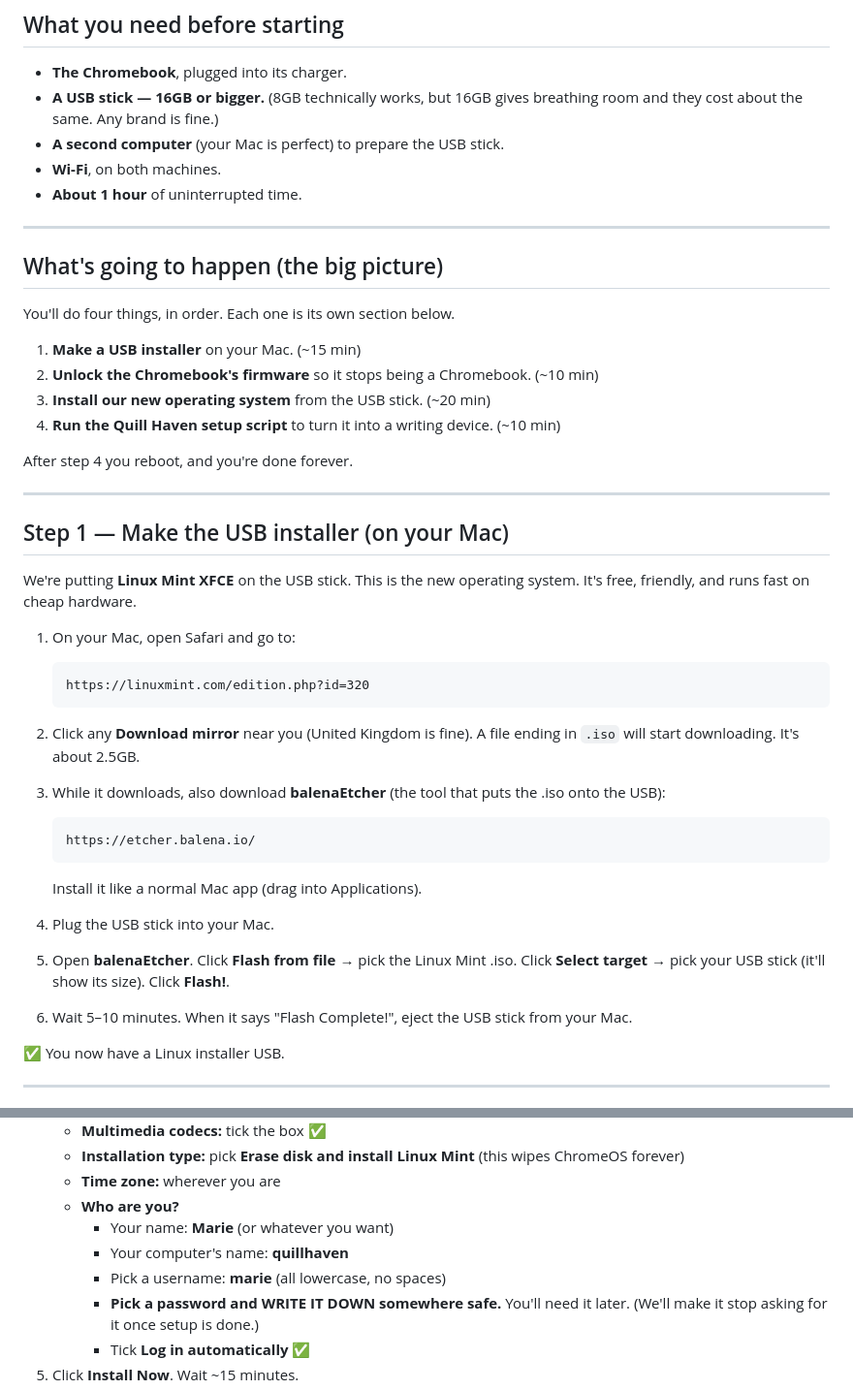
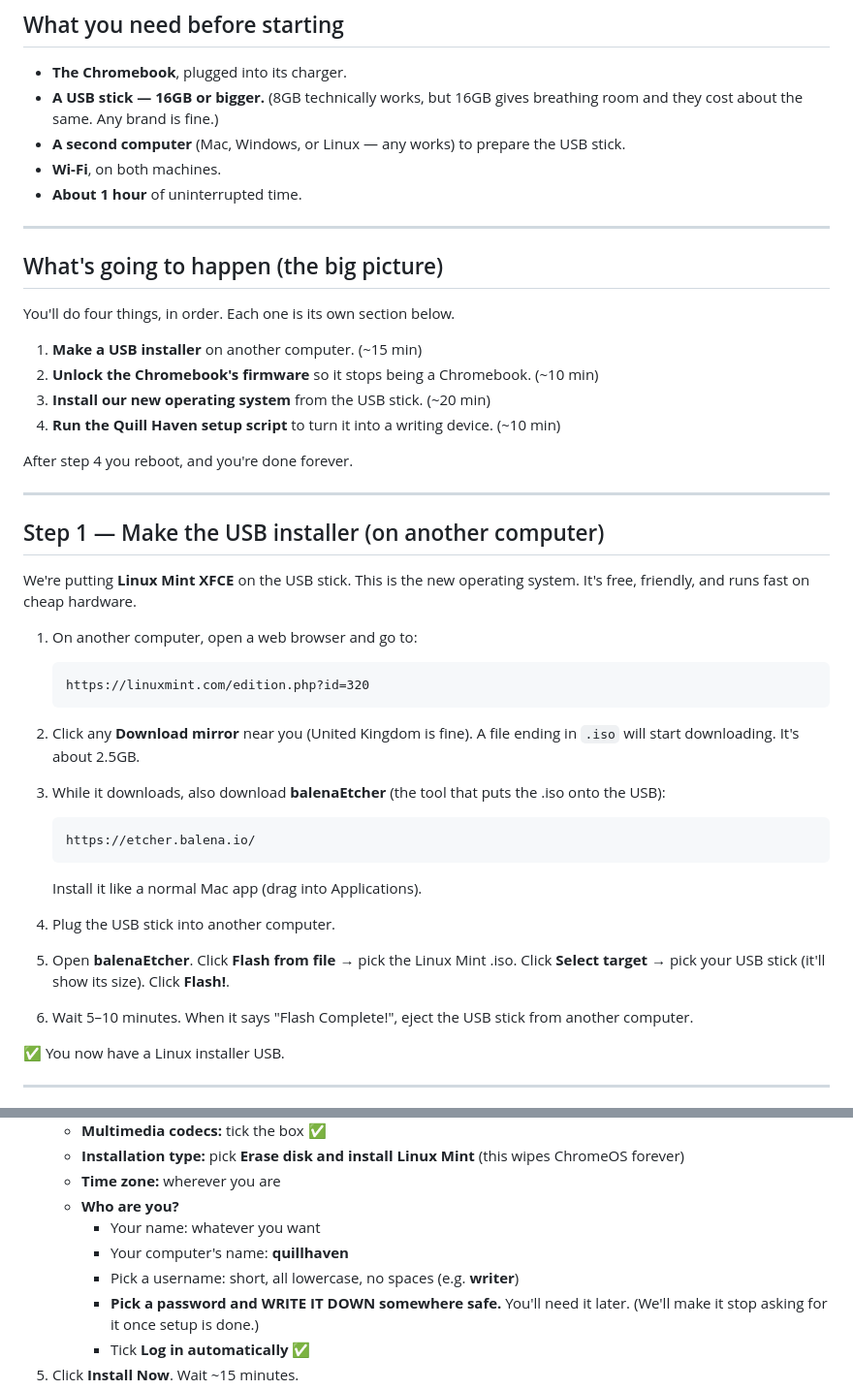
Before and after one commit to stjohnbuilds/quill-haven, a Markdown page: chromebook-os/Reformat OS/SETUP.md, 2 parts joined by grey strips. Shown at 97% size. Rendered like a GitHub page.

Commit message:
Make Reformat OS guide fully generic — no personal names, any OS
Drops 'Marie'/'marie' username defaults, drops 'your Mac' / 'Safari'
references. The guide now reads as written for any Quill Haven user
on any second computer.

Co-Authored-By: Claude Sonnet 4.6 <noreply@anthropic.com>

````diff
--- a/chromebook-os/Reformat OS/SETUP.md
+++ b/chromebook-os/Reformat OS/SETUP.md
@@ -16,7 +16,7 @@ screen, no Chrome, nothing else. Press the power button → Quill Haven.
 - **The Chromebook**, plugged into its charger.
 - **A USB stick — 16GB or bigger.** (8GB technically works, but 16GB
   gives breathing room and they cost about the same. Any brand is fine.)
-- **A second computer** (your Mac is perfect) to prepare the USB stick.
+- **A second computer** (Mac, Windows, or Linux — any works) to prepare the USB stick.
 - **Wi-Fi**, on both machines.
 - **About 1 hour** of uninterrupted time.
 
@@ -26,7 +26,7 @@ screen, no Chrome, nothing else. Press the power button → Quill Haven.
 
 You'll do four things, in order. Each one is its own section below.
 
-1. **Make a USB installer** on your Mac. (~15 min)
+1. **Make a USB installer** on another computer. (~15 min)
 2. **Unlock the Chromebook's firmware** so it stops being a Chromebook. (~10 min)
 3. **Install our new operating system** from the USB stick. (~20 min)
 4. **Run the Quill Haven setup script** to turn it into a writing device. (~10 min)
@@ -35,12 +35,12 @@ After step 4 you reboot, and you're done forever.
 
 ---
 
-## Step 1 — Make the USB installer (on your Mac)
+## Step 1 — Make the USB installer (on another computer)
 
 We're putting **Linux Mint XFCE** on the USB stick. This is the new
 operating system. It's free, friendly, and runs fast on cheap hardware.
 
-1. On your Mac, open Safari and go to:
+1. On another computer, open a web browser and go to:
 
    ```
    https://linuxmint.com/edition.php?id=320
@@ -56,12 +56,12 @@ operating system. It's free, friendly, and runs fast on cheap hardware.
    ```
 
    Install it like a normal Mac app (drag into Applications).
-4. Plug the USB stick into your Mac.
+4. Plug the USB stick into another computer.
 5. Open **balenaEtcher**. Click **Flash from file** → pick the Linux
    Mint .iso. Click **Select target** → pick your USB stick (it'll
    show its size). Click **Flash!**.
 6. Wait 5–10 minutes. When it says "Flash Complete!", eject the USB
-   stick from your Mac.
+   stick from another computer.
 
 ✅ You now have a Linux installer USB.
 
@@ -126,9 +126,9 @@ need to swap that for normal PC firmware first.
      (this wipes ChromeOS forever)
    - **Time zone:** wherever you are
    - **Who are you?**
-     - Your name: **Marie** (or whatever you want)
+     - Your name: whatever you want
      - Your computer's name: **quillhaven**
-     - Pick a username: **marie** (all lowercase, no spaces)
+     - Pick a username: short, all lowercase, no spaces (e.g. **writer**)
      - **Pick a password and WRITE IT DOWN somewhere safe.** You'll need
        it later. (We'll make it stop asking for it once setup is done.)
      - Tick **Log in automatically** ✅
````
